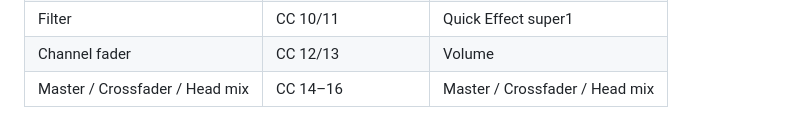
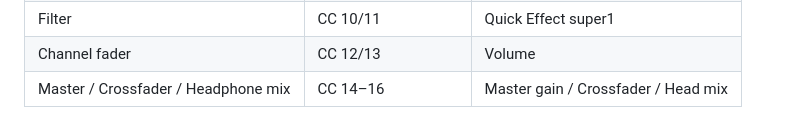
Before and after one commit to nemuliz/web-dj, a Markdown page: docs/MIDI_PROTOCOL_JA.md, the part around the change. Rendered like a GitHub page.

Commit message:
Clarify headphone mix mapping

```diff
--- a/docs/MIDI_PROTOCOL_JA.md
+++ b/docs/MIDI_PROTOCOL_JA.md
@@ -81,4 +81,4 @@ Mixxx標準のDDJ-FLX4マッピングは実機のMIDIチャンネル、ノート
 | EQ HI/MID/LOW | CC 4–9 | Equalizer effect parameters |
 | Filter | CC 10/11 | Quick Effect super1 |
 | Channel fader | CC 12/13 | Volume |
-| Master / Crossfader / Head mix | CC 14–16 | Master / Crossfader / Head mix |
+| Master / Crossfader / Headphone mix | CC 14–16 | Master gain / Crossfader / Head mix |
```
